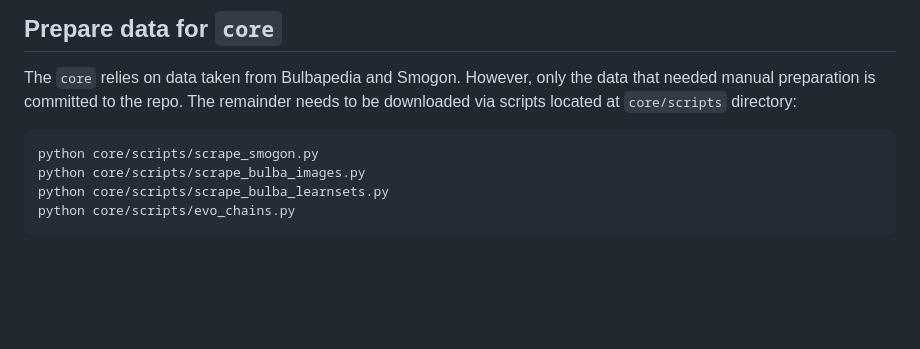
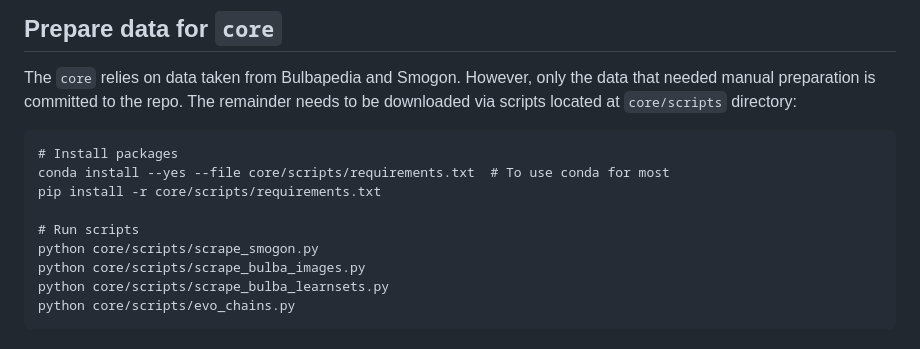
Before and after one commit to Dudly01/pkmn, a Markdown page: README.md, the part around the change. Drawn GitHub-style; blank space fills up the shorter version.

Commit message:
Add package install code to README #219
To ease conda and pip installs from requirements.txt file.

````diff
--- a/README.md
+++ b/README.md
@@ -15,6 +15,11 @@ However, only the data that needed manual preparation is committed to the repo.
 The remainder needs to be downloaded via scripts located at `core/scripts` directory:
 
 ```
+# Install packages
+conda install --yes --file core/scripts/requirements.txt  # To use conda for most
+pip install -r core/scripts/requirements.txt
+
+# Run scripts
 python core/scripts/scrape_smogon.py
 python core/scripts/scrape_bulba_images.py
 python core/scripts/scrape_bulba_learnsets.py
````
